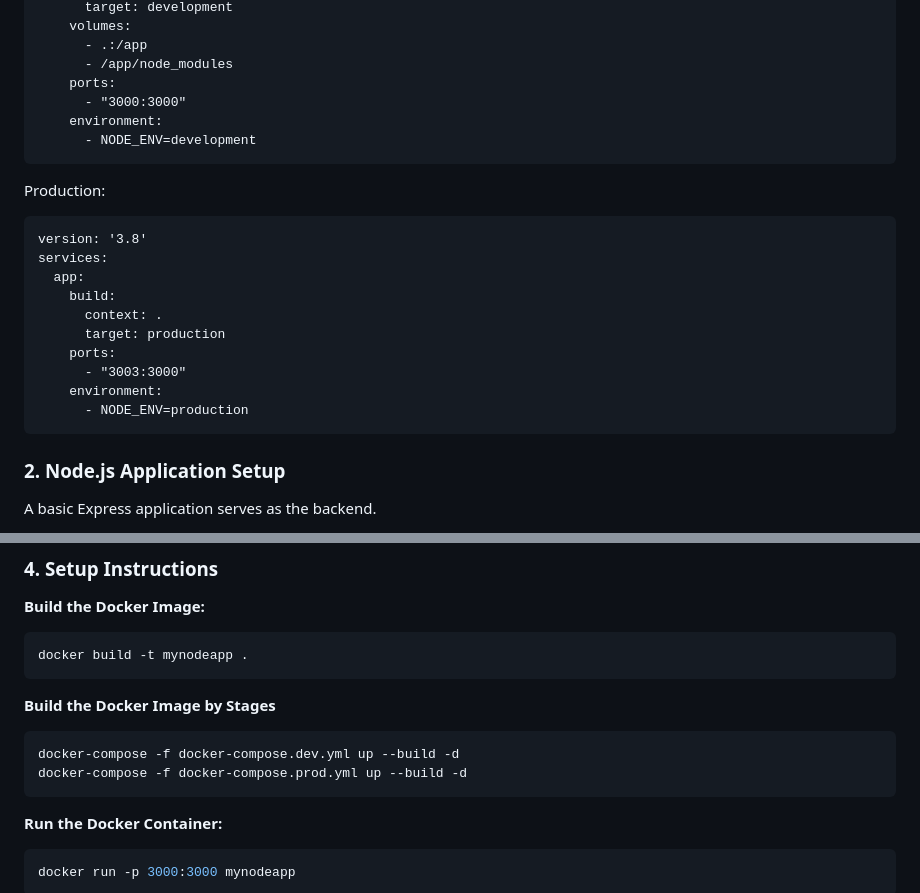
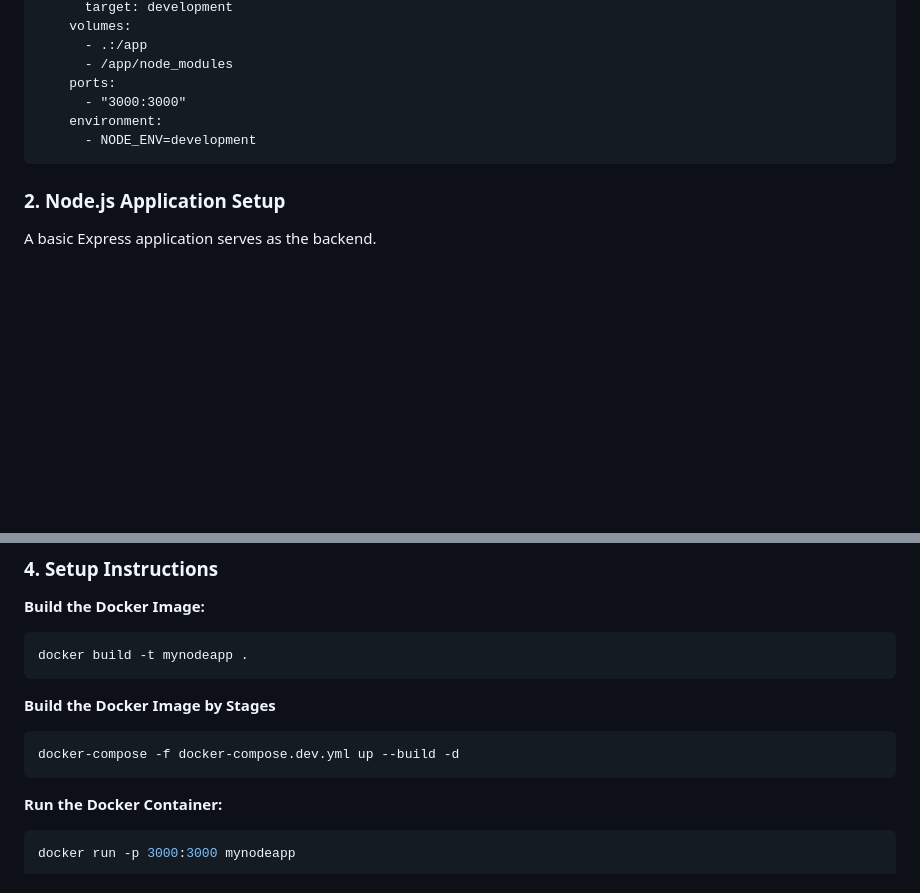
Before and after one commit to fzmubin98/Docker-multi-stage, a Markdown page: README.md, 2 parts joined by grey strips. Rendered like a GitHub page; blank space fills up the shorter version.

````diff
--- a/README.md
+++ b/README.md
@@ -96,20 +96,6 @@ services:
       - NODE_ENV=development
 ```
 
-Production:
-```
-version: '3.8'
-services:
-  app:
-    build:
-      context: .
-      target: production
-    ports:
-      - "3003:3000"
-    environment:
-      - NODE_ENV=production
-```
-
 ### 2. Node.js Application Setup
 
 A basic Express application serves as the backend.
@@ -178,7 +164,6 @@ docker build -t mynodeapp .
 
 ```bash
 docker-compose -f docker-compose.dev.yml up --build -d
-docker-compose -f docker-compose.prod.yml up --build -d
 ```
 
 **Run the Docker Container:**
````
